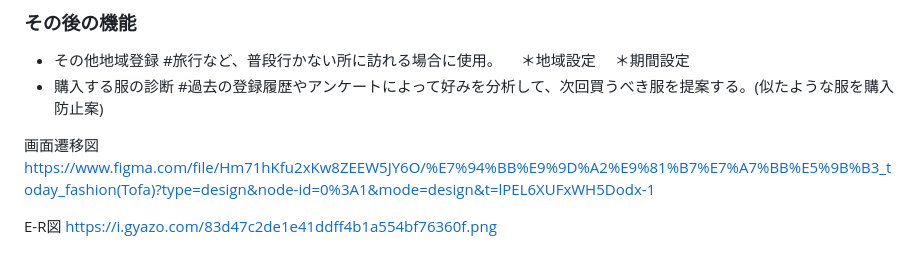
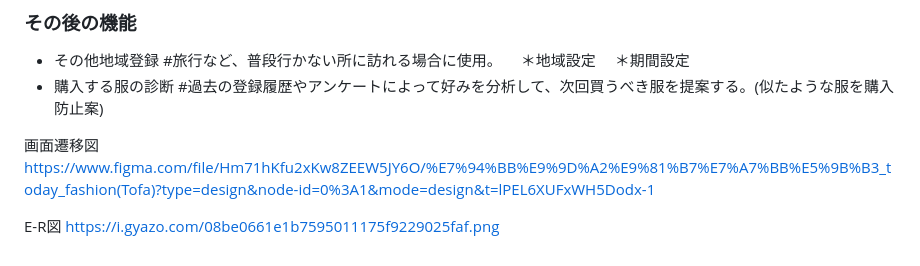
Before and after one commit to ryusei-tadokoro/Today_fashion, a Markdown page: README.md, the part around the change. GitHub-like rendering.

Commit message:
ER図訂正 FK追加

```diff
--- a/README.md
+++ b/README.md
@@ -97,4 +97,4 @@ tofa(today fashion)とは
 https://www.figma.com/file/Hm71hKfu2xKw8ZEEW5JY6O/%E7%94%BB%E9%9D%A2%E9%81%B7%E7%A7%BB%E5%9B%B3_today_fashion(Tofa)?type=design&node-id=0%3A1&mode=design&t=lPEL6XUFxWH5Dodx-1
 
 E-R図
-https://i.gyazo.com/83d47c2de1e41ddff4b1a554bf76360f.png
+https://i.gyazo.com/08be0661e1b7595011175f9229025faf.png
```
